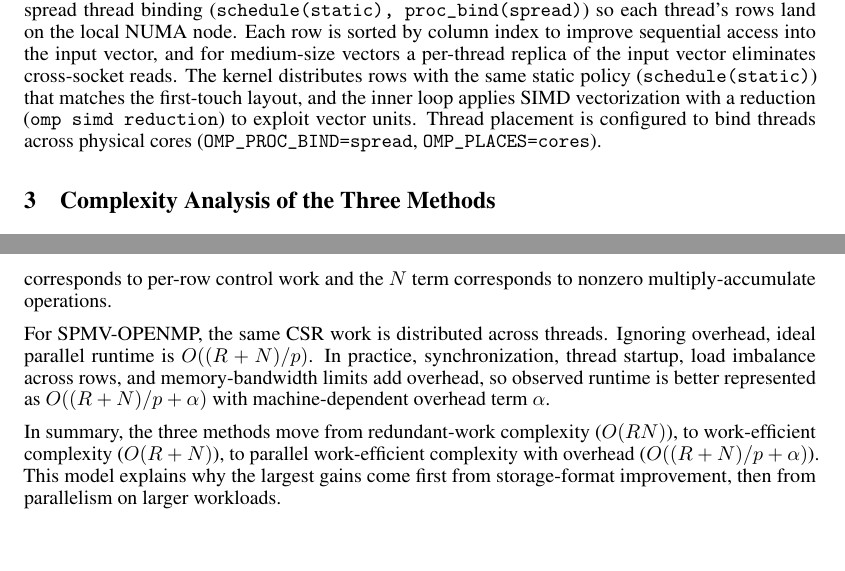
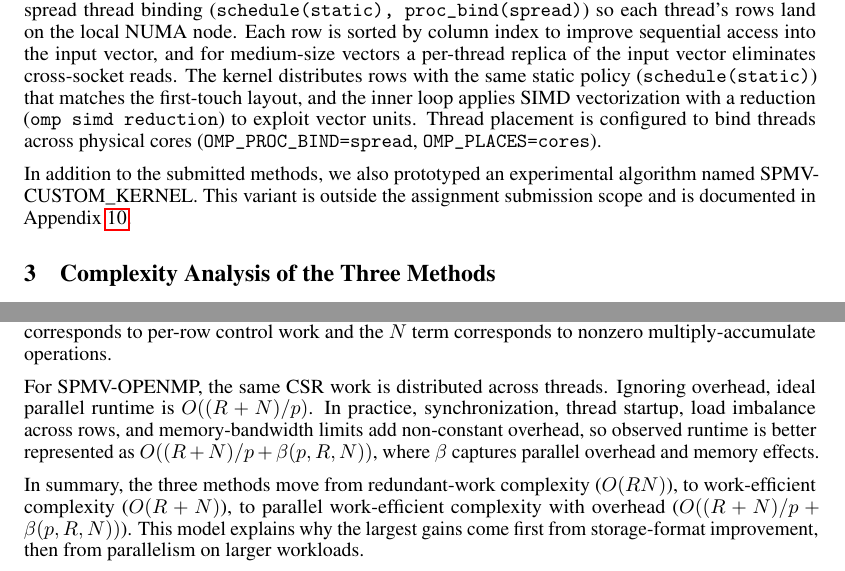
Before and after one commit to namwoam/pdp, a LaTeX problem sheet (hw1/report.tex): two parts of pages 1 and 2 of 5, joined at a grey line, cut so that both start at the same text, the shorter picture padded with empty space. Compiled offline with pdfLaTeX.

Commit message:
chore: minor fix

```diff
--- a/hw1/report.tex
+++ b/hw1/report.tex
@@ -38,6 +38,10 @@ The next level, SPMV-SERIAL, applies a compressed sparse row organization before
 
 SPMV-OPENMP extends the CSR methodology to parallel execution with several locality-conscious techniques. The CSR arrays are first-touch initialized in parallel using static work distribution and spread thread binding (\texttt{schedule(static), proc\_bind(spread)}) so each thread's rows land on the local NUMA node. Each row is sorted by column index to improve sequential access into the input vector, and for medium-size vectors a per-thread replica of the input vector eliminates cross-socket reads. The kernel distributes rows with the same static policy (\texttt{schedule(static)}) that matches the first-touch layout, and the inner loop applies SIMD vectorization with a reduction (\texttt{omp simd reduction}) to exploit vector units. Thread placement is configured to bind threads across physical cores (\texttt{OMP\_PROC\_BIND=spread}, \texttt{OMP\_PLACES=cores}).
 
+In addition to the submitted methods, we also prototyped an experimental algorithm named SPMV-CUSTOM\_KERNEL. This variant is outside the assignment submission scope and is documented in Appendix~\ref{sec:custom-kernel}.
+
+
+
 \section{Complexity Analysis of the Three Methods}
 
 Let $R$ be the number of rows, $N$ be the number of nonzeros, and $p$ be the number of OpenMP threads.
@@ -46,9 +50,9 @@ For SPMV-NOT-CSR, each output row is computed by scanning the full sparse entry
 
 For SPMV-SERIAL, CSR preprocessing organizes entries by row so each nonzero is visited only once during the multiplication phase. The SpMV kernel complexity becomes $O(R + N)$, where the $R$ term corresponds to per-row control work and the $N$ term corresponds to nonzero multiply-accumulate operations.
 
-For SPMV-OPENMP, the same CSR work is distributed across threads. Ignoring overhead, ideal parallel runtime is $O((R + N)/p)$. In practice, synchronization, thread startup, load imbalance across rows, and memory-bandwidth limits add overhead, so observed runtime is better represented as $O((R + N)/p + \alpha)$ with machine-dependent overhead term $\alpha$.
+For SPMV-OPENMP, the same CSR work is distributed across threads. Ignoring overhead, ideal parallel runtime is $O((R + N)/p)$. In practice, synchronization, thread startup, load imbalance across rows, and memory-bandwidth limits add non-constant overhead, so observed runtime is better represented as $O((R + N)/p + \beta(p, R, N))$, where $\beta$ captures parallel overhead and memory effects.
 
-In summary, the three methods move from redundant-work complexity ($O(RN)$), to work-efficient complexity ($O(R+N)$), to parallel work-efficient complexity with overhead ($O((R+N)/p + \alpha)$). This model explains why the largest gains come first from storage-format improvement, then from parallelism on larger workloads.
+In summary, the three methods move from redundant-work complexity ($O(RN)$), to work-efficient complexity ($O(R+N)$), to parallel work-efficient complexity with overhead ($O((R+N)/p + \beta(p, R, N))$). This model explains why the largest gains come first from storage-format improvement, then from parallelism on larger workloads.
 
 Table~\ref{tab:complexity-summary} summarizes the complexity trends of the three methods.
 
```
Also changed, not shown: hw1/report.pdf, hw1/report.tex (6 more changed lines).
